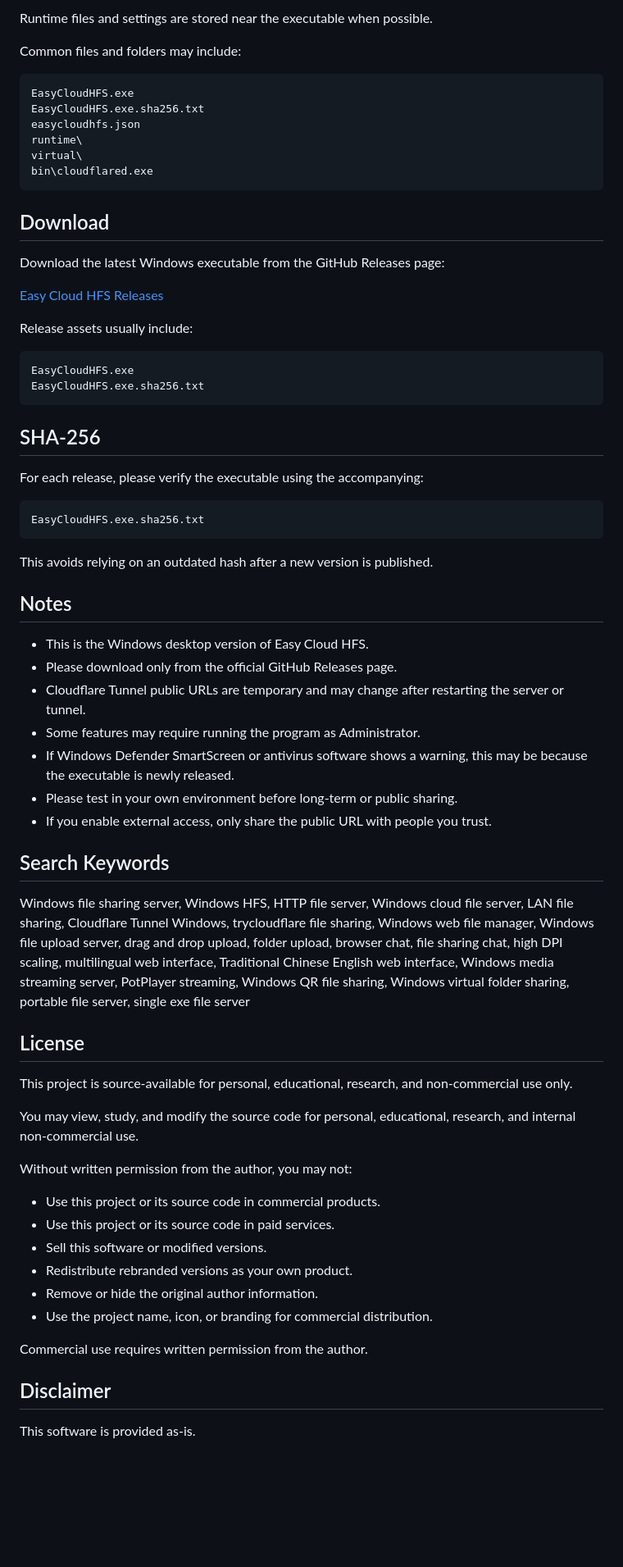
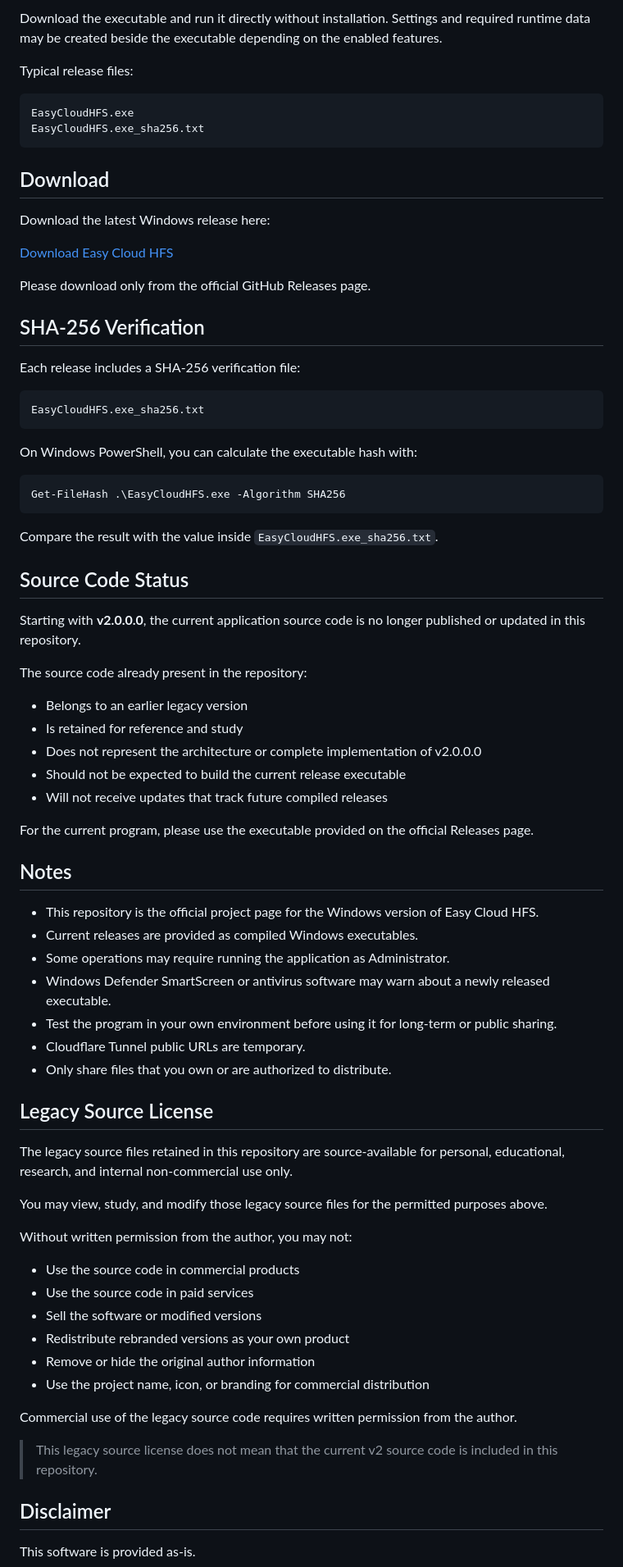
Before and after one commit to Terence0816/easy-cloud-hfs, a Markdown page: README.md, the part around one of its changes. Shown at 82% size. GitHub-like rendering; blank space fills up the shorter version.

````diff
--- a/README.md
+++ b/README.md
@@ -253,70 +255,79 @@ Easy Cloud HFS is designed to be portable.
 
-Runtime files and settings are stored near the executable when possible.
+Download the executable and run it directly without installation. Settings and required runtime data may be created beside the executable depending on the enabled features.
 
-Common files and folders may include:
+Typical release files:
 
 ```text
 EasyCloudHFS.exe
-EasyCloudHFS.exe.sha256.txt
-easycloudhfs.json
-runtime\
-virtual\
-bin\cloudflared.exe
+EasyCloudHFS.exe_sha256.txt
 ```
 
 ## Download
 
-Download the latest Windows executable from the GitHub Releases page:
+Download the latest Windows release here:
 
-[Easy Cloud HFS Releases](https://github.com/Terence0816/easy-cloud-hfs/releases)
+[Download Easy Cloud HFS](https://github.com/Terence0816/easy-cloud-hfs/releases/latest)
 
-Release assets usually include:
+Please download only from the official GitHub Releases page.
+
+## SHA-256 Verification
+
+Each release includes a SHA-256 verification file:
 
 ```text
-EasyCloudHFS.exe
-EasyCloudHFS.exe.sha256.txt
+EasyCloudHFS.exe_sha256.txt
 ```
 
-## SHA-256
+On Windows PowerShell, you can calculate the executable hash with:
 
-For each release, please verify the executable using the accompanying:
-
-```text
-EasyCloudHFS.exe.sha256.txt
+```powershell
+Get-FileHash .\EasyCloudHFS.exe -Algorithm SHA256
 ```
 
-This avoids relying on an outdated hash after a new version is published.
+Compare the result with the value inside `EasyCloudHFS.exe_sha256.txt`.
+
+## Source Code Status
+
+Starting with **v2.0.0.0**, the current application source code is no longer published or updated in this repository.
+
+The source code already present in the repository:
+
+* Belongs to an earlier legacy version
+* Is retained for reference and study
+* Does not represent the architecture or complete implementation of v2.0.0.0
+* Should not be expected to build the current release executable
+* Will not receive updates that track future compiled releases
+
+For the current program, please use the executable provided on the official Releases page.
 
 ## Notes
 
-* This is the Windows desktop version of Easy Cloud HFS.
-* Please download only from the official GitHub Releases page.
-* Cloudflare Tunnel public URLs are temporary and may change after restarting the server or tunnel.
-* Some features may require running the program as Administrator.
-* If Windows Defender SmartScreen or antivirus software shows a warning, this may be because the executable is newly released.
-* Please test in your own environment before long-term or public sharing.
-* If you enable external access, only share the public URL with people you trust.
+* This repository is the official project page for the Windows version of Easy Cloud HFS.
+* Current releases are provided as compiled Windows executables.
+* Some operations may require running the application as Administrator.
+* Windows Defender SmartScreen or antivirus software may warn about a newly released executable.
+* Test the program in your own environment before using it for long-term or public sharing.
+* Cloudflare Tunnel public URLs are temporary.
+* Only share files that you own or are authorized to distribute.
 
-## Search Keywords
+## Legacy Source License
 
-Windows file sharing server, Windows HFS, HTTP file server, Windows cloud file server, LAN file sharing, Cloudflare Tunnel Windows, trycloudflare file sharing, Windows web file manager, Windows file upload server, drag and drop upload, folder upload, browser chat, file sharing chat, high DPI scaling, multilingual web interface, Traditional Chinese English web interface, Windows media streaming server, PotPlayer streaming, Windows QR file sharing, Windows virtual folder sharing, portable file server, single exe file server
+The legacy source files retained in this repository are source-available for personal, educational, research, and internal non-commercial use only.
 
-## License
-
-This project is source-available for personal, educational, research, and non-commercial use only.
-
-You may view, study, and modify the source code for personal, educational, research, and internal non-commercial use.
+You may view, study, and modify those legacy source files for the permitted purposes above.
 
 Without written permission from the author, you may not:
 
-* Use this project or its source code in commercial products.
-* Use this project or its source code in paid services.
-* Sell this software or modified versions.
-* Redistribute rebranded versions as your own product.
-* Remove or hide the original author information.
-* Use the project name, icon, or branding for commercial distribution.
+* Use the source code in commercial products
+* Use the source code in paid services
+* Sell the software or modified versions
+* Redistribute rebranded versions as your own product
+* Remove or hide the original author information
+* Use the project name, icon, or branding for commercial distribution
 
-Commercial use requires written permission from the author.
+Commercial use of the legacy source code requires written permission from the author.
+
+> This legacy source license does not mean that the current v2 source code is included in this repository.
 
 ## Disclaimer
 
````
Also changed, not shown: other parts of README.md (+296 -284 lines).
